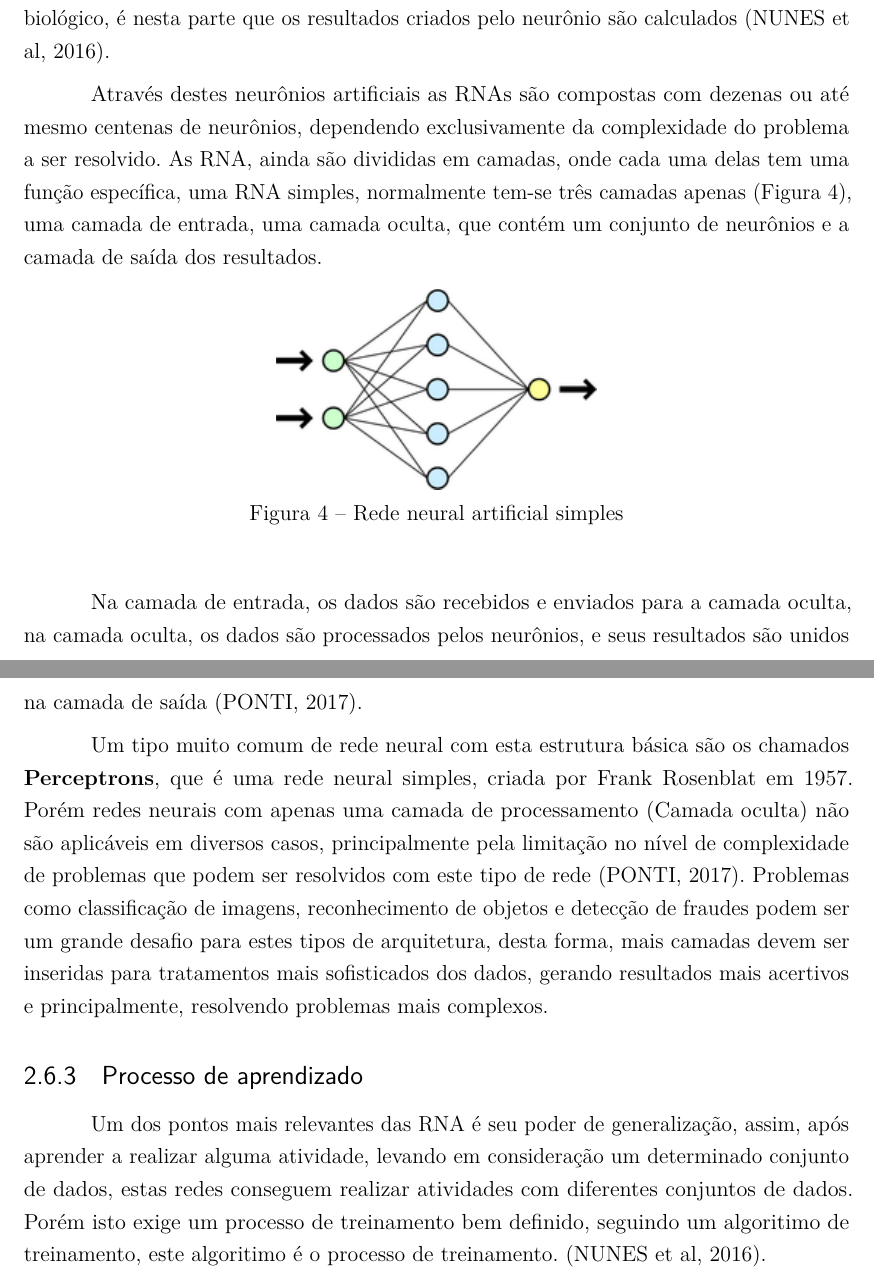
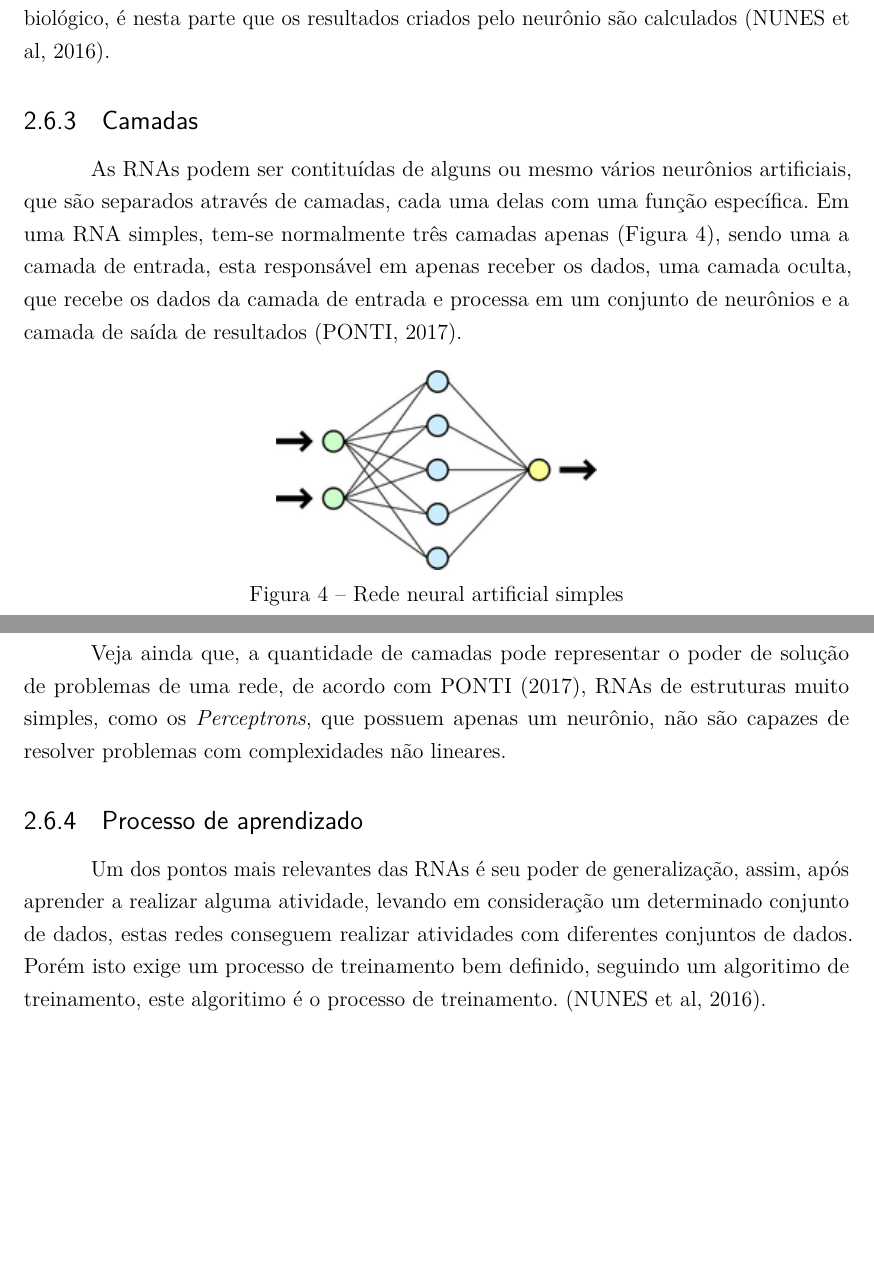
Before and after one commit to ICan-js/docs, a LaTeX thesis (src/fatec_trabalho_academico.tex, which reads src/cap2_cont.tex): two parts of pages 14 and 15 of 21, joined at a grey line, cut so that both start at the same text, the shorter picture padded with empty space. Compiled offline with pdfLaTeX.

Commit message:
Reorganização da seção de neurônio artificial

```diff
--- a/src/cap2_cont.tex
+++ b/src/cap2_cont.tex
@@ -146,21 +145,29 @@ onde $ x_{1}, x_{2}, ..., x_{n} $ são os sinais de entrada; $ w_{k1}, w_{k2}, .
 
 A partir da Figura 3 é possível realizar uma comparação entre cada um dos elementos do neurônio artificial e biológico. Os sinais de entrada, advindos do meio externo, normalmente uma aplicação, são análogos aos impulsos elétricos captados pelos dendritos no neurônio biológico.  Os pesos sinápticos representam a importância do sinal recebido para o neurônio, o que representa as ponderações exercidas pelas junções sinápticas do modelo biológico, ou seja, a força do caminho entre as sinapses, citados anteriormente. O campo de somatório junto a função de ativação, representam o corpo celular do neurônio biológico, é nesta parte que os resultados criados pelo neurônio são calculados (NUNES et al, 2016).
 
-% ToDo: Depois que comecei a ler sobre teoria do aprendizado estatístico, tudo o que eu escrevi não tem um total sentido, para trocar esta parte
-% busque referências de aprendizado estatístico antes de continuar (02/02/2019)
-Através destes neurônios artificiais as RNAs são compostas com dezenas ou até mesmo centenas de neurônios, dependendo exclusivamente da complexidade do problema a ser resolvido. As RNA, ainda são divididas em camadas, onde cada uma delas tem uma função específica, uma RNA simples, normalmente tem-se três camadas apenas (Figura 4), uma camada de entrada, uma camada oculta, que contém um conjunto de neurônios e a camada de saída dos resultados.
+\subsection{Camadas} % Este tópico vai ficar aqui, mas pode ser algo temporário, estou pensando sobre (02/02/2019)
+
+% ToDo: Tentar buscar referência para confirmar esta afirmação do primeiro linha
+As RNAs podem ser contituídas de alguns ou mesmo vários neurônios artificiais, que são separados através de camadas, cada uma delas com uma função específica. Em uma RNA simples, tem-se normalmente três camadas apenas (Figura 4), sendo uma a camada de entrada, esta responsável em apenas receber os dados, uma camada oculta, que recebe os dados da camada de entrada e processa em um conjunto de neurônios e a camada de saída de resultados (PONTI, 2017).
 
 \image{0.8}{nn_generic.png}{Rede neural artificial simples}{nn_generic}
 
-Na camada de entrada, os dados são recebidos e enviados para a camada oculta, na camada oculta, os dados são processados pelos neurônios, e seus resultados são unidos na camada de saída (PONTI, 2017).
+% ToDo: Veja que isto deverá ser revisado
+Veja ainda que, a quantidade de camadas pode representar o poder de solução de problemas de uma rede, de acordo com PONTI (2017), RNAs de estruturas muito simples, como os \textit{Perceptrons}, que possuem apenas um neurônio, não são capazes de resolver problemas com complexidades não lineares.
 
-Um tipo muito comum de rede neural com esta estrutura básica são os chamados \textbf{Perceptrons}, que é uma rede neural simples, criada por Frank Rosenblat em 1957. Porém redes neurais com apenas uma camada de processamento (Camada oculta) não são aplicáveis em diversos casos, principalmente pela limitação no nível de complexidade de problemas que podem ser resolvidos com este tipo de rede (PONTI, 2017). Problemas como classificação de imagens, reconhecimento de objetos e detecção de fraudes podem ser um grande desafio para estes tipos de arquitetura, desta forma, mais camadas devem ser inseridas para tratamentos mais sofisticados dos dados, gerando resultados mais acertivos e principalmente, resolvendo problemas mais complexos.
+% ToDo: Depois que comecei a ler sobre teoria do aprendizado estatístico, tudo o que eu escrevi não tem um total sentido, para trocar esta parte
+% busque referências de aprendizado estatístico antes de continuar (02/02/2019)
+% Através destes neurônios artificiais as RNAs são compostas com dezenas ou até mesmo centenas de neurônios, dependendo exclusivamente da complexidade do problema a ser resolvido. As RNA, ainda são divididas em camadas, onde cada uma delas tem uma função específica, uma RNA simples, normalmente tem-se três camadas apenas (Figura 4), uma camada de entrada, uma camada oculta, que contém um conjunto de neurônios e a camada de saída dos resultados.
+
+% Na camada de entrada, os dados são recebidos e enviados para a camada oculta, na camada oculta, os dados são processados pelos neurônios, e seus resultados são unidos na camada de saída (PONTI, 2017).
+
+% Um tipo muito comum de rede neural com esta estrutura básica são os chamados \textbf{Perceptrons}, que é uma rede neural simples, criada por Frank Rosenblat em 1957. Porém redes neurais com apenas uma camada de processamento (Camada oculta) não são aplicáveis em diversos casos, principalmente pela limitação no nível de complexidade de problemas que podem ser resolvidos com este tipo de rede (PONTI, 2017). Problemas como classificação de imagens, reconhecimento de objetos e detecção de fraudes podem ser um grande desafio para estes tipos de arquitetura, desta forma, mais camadas devem ser inseridas para tratamentos mais sofisticados dos dados, gerando resultados mais acertivos e principalmente, resolvendo problemas mais complexos.
 
 % Falar sobre as diferenças no processo de aprendizado
 % Aqui falo de forma geral ? Preciso ir a fundo na questão ??
 \subsection{Processo de aprendizado}
 
-Um dos pontos mais relevantes das RNA é seu poder de generalização, assim, após aprender a realizar alguma atividade, levando em consideração um determinado conjunto de dados, estas redes conseguem realizar atividades com diferentes conjuntos de dados. Porém isto exige um processo de treinamento bem definido, seguindo um algoritimo de treinamento, este algoritimo é o processo de treinamento. (NUNES et al, 2016).
+Um dos pontos mais relevantes das RNAs é seu poder de generalização, assim, após aprender a realizar alguma atividade, levando em consideração um determinado conjunto de dados, estas redes conseguem realizar atividades com diferentes conjuntos de dados. Porém isto exige um processo de treinamento bem definido, seguindo um algoritimo de treinamento, este algoritimo é o processo de treinamento. (NUNES et al, 2016).
 
 Estes processos de treinamento podem adotar diferentes estratégias para ensinar as RNA, e cada estratégia gera um algoritimo de aprendizado diferente, sendo os principais, os algoritimos de aprendizado supervisionado e não-supervisionado.
 
```
Also changed, not shown: src/fatec_trabalho_academico.pdf, src/cap2_cont.tex (1 more changed lines).
